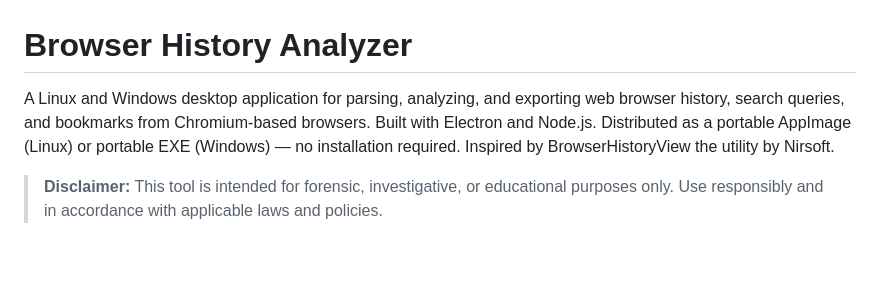
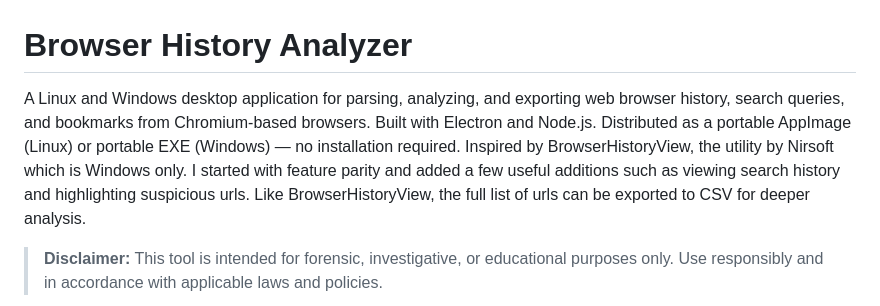
Before and after one commit to codyjdalton/browser-analyzer, a Markdown page: README.md, the part around the change. GitHub-like rendering; blank space fills up the shorter version.

```diff
--- a/README.md
+++ b/README.md
@@ -1,6 +1,6 @@
 # Browser History Analyzer
 
-A Linux and Windows desktop application for parsing, analyzing, and exporting web browser history, search queries, and bookmarks from Chromium-based browsers. Built with Electron and Node.js. Distributed as a portable AppImage (Linux) or portable EXE (Windows) — no installation required. Inspired by BrowserHistoryView the utility by Nirsoft.
+A Linux and Windows desktop application for parsing, analyzing, and exporting web browser history, search queries, and bookmarks from Chromium-based browsers. Built with Electron and Node.js. Distributed as a portable AppImage (Linux) or portable EXE (Windows) — no installation required. Inspired by BrowserHistoryView, the utility by Nirsoft which is Windows only. I started with feature parity and added a few useful additions such as viewing search history and highlighting suspicious urls. Like BrowserHistoryView, the full list of urls can be exported to CSV for deeper analysis.
 
 > **Disclaimer:** This tool is intended for forensic, investigative, or educational purposes only. Use responsibly and in accordance with applicable laws and policies.
 
```
